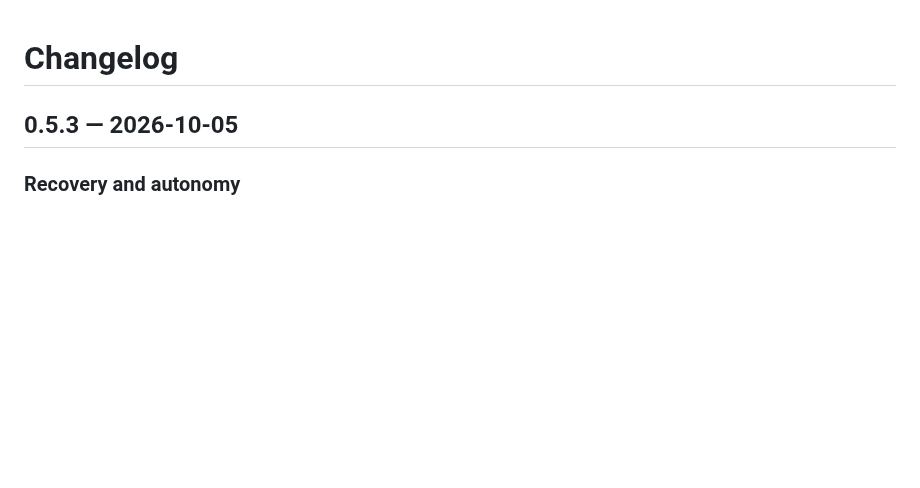
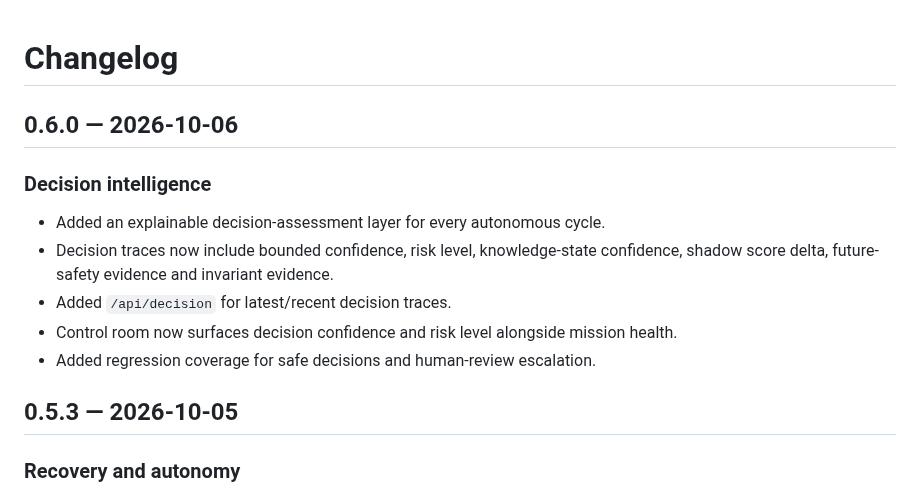
Before and after one commit to Tushar750p/Autonomous-Space-Infrastructure-Brain-ASIB, a Markdown page: CHANGELOG.md, the part around the change. Rendered like a GitHub page; blank space fills up the shorter version.

Commit message:
docs: record ASIB 0.6.0 decision intelligence

```diff
--- a/CHANGELOG.md
+++ b/CHANGELOG.md
@@ -1,4 +1,13 @@
 # Changelog
+
+## 0.6.0 — 2026-10-06
+
+### Decision intelligence
+- Added an explainable decision-assessment layer for every autonomous cycle.
+- Decision traces now include bounded confidence, risk level, knowledge-state confidence, shadow score delta, future-safety evidence and invariant evidence.
+- Added `/api/decision` for latest/recent decision traces.
+- Control room now surfaces decision confidence and risk level alongside mission health.
+- Added regression coverage for safe decisions and human-review escalation.
 
 ## 0.5.3 — 2026-10-05
 
```
